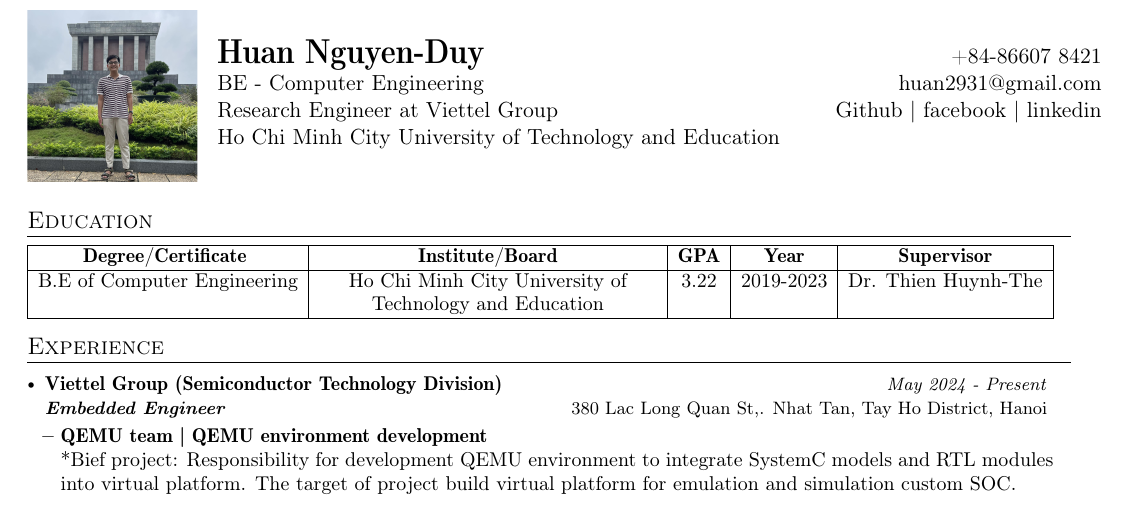
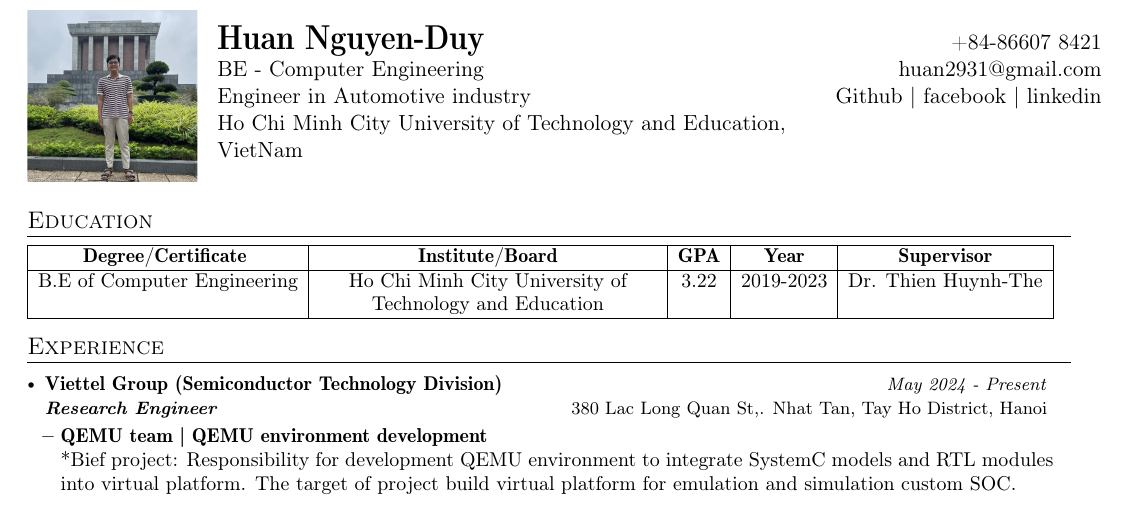
Before and after one commit to Winxkin/Certifications, a LaTeX CV (huan.nguyen-duy_Resume/Resume_latex/huan.nguyen-duy.tex): part of page 1 of 3, cut so that both start at the same text. Compiled offline with pdfLaTeX.

Commit message:
update resume

```diff
--- a/huan.nguyen-duy_Resume/Resume_latex/huan.nguyen-duy.tex
+++ b/huan.nguyen-duy_Resume/Resume_latex/huan.nguyen-duy.tex
@@ -148,8 +148,8 @@
   \textbf{\LARGE \name} & +84-\phone\\
 %   {Roll No.:\roll} & \href{mailto:\emaila}{\emaila} \\
   \course &  \href{mailto:\email}{\email}\\
-  {Research Engineer at Viettel Group} &  \href{https://github.com/\github}{Github} $|$ \href{\facebook}{facebook} $|$ \href{https://www.linkedin.com/in/}{linkedin}\\
-  {Ho Chi Minh City University of Technology and Education} %& \href{\Linkedln}{linkedin}
+  {Engineer in Automotive industry} &  \href{https://github.com/\github}{Github} $|$ \href{\facebook}{facebook} $|$ \href{https://www.linkedin.com/in/}{linkedin}\\
+  {Ho Chi Minh City University of Technology and Education, VietNam} %& \href{\Linkedln}{linkedin}
 \end{tabularx}
 }
 
@@ -186,7 +186,7 @@
   \resumeSubHeadingListStart
     \resumeSubheading
     {Viettel Group (Semiconductor Technology Division)}{380 Lac Long Quan St,. Nhat Tan, Tay Ho District, Hanoi}
-    {\textbf{Embedded Engineer}}{May 2024 - Present}
+    {\textbf{Research Engineer}}{May 2024 - Present}
     \resumeItemListStart
     \item {\textbf{QEMU team | QEMU environment development}}\hfill
     \\ {*Bief project: Responsibility for development QEMU environment to integrate SystemC models and RTL modules into virtual platform. The target of project build virtual platform for emulation and simulation custom SOC.} \\
```
Also changed, not shown: 1 other file.
